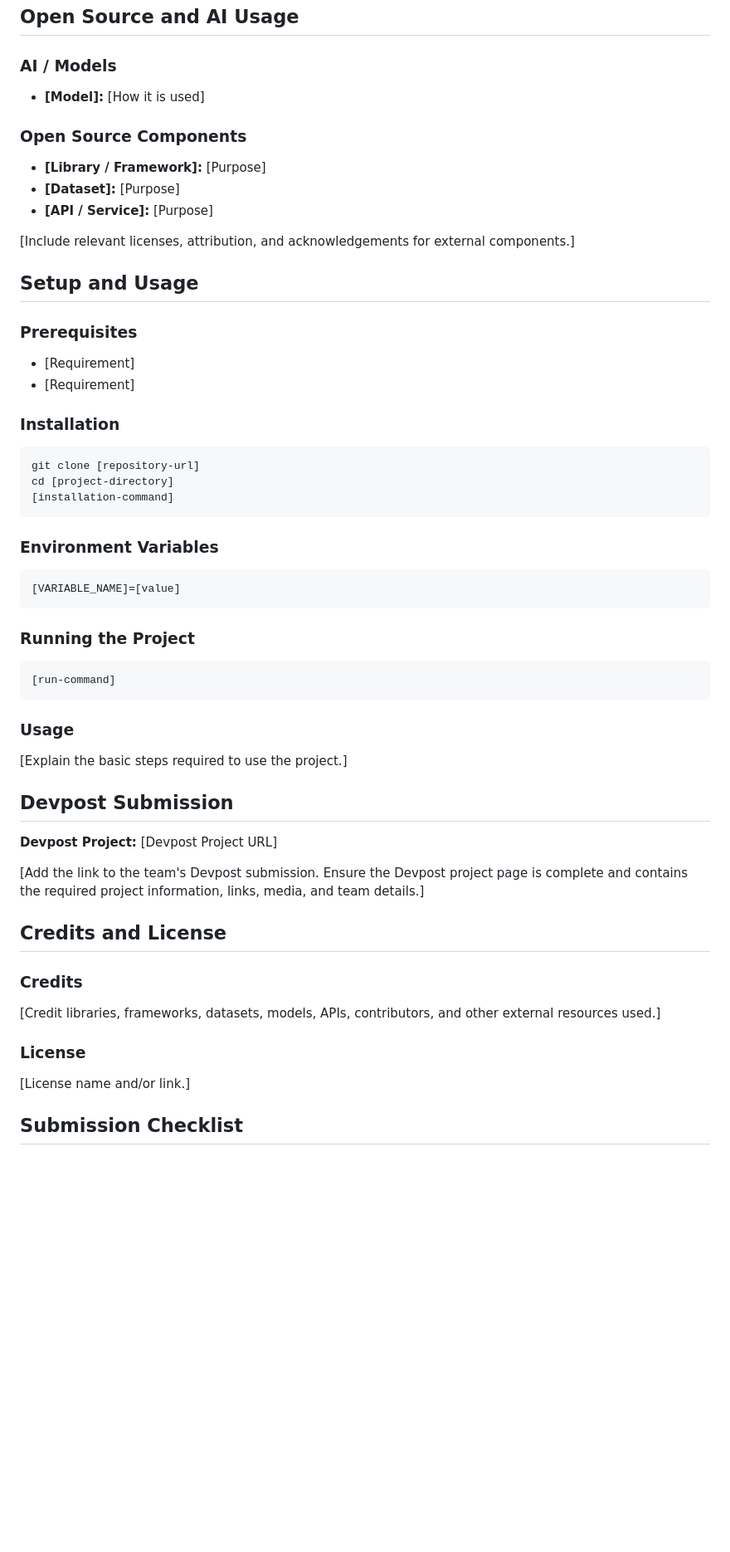
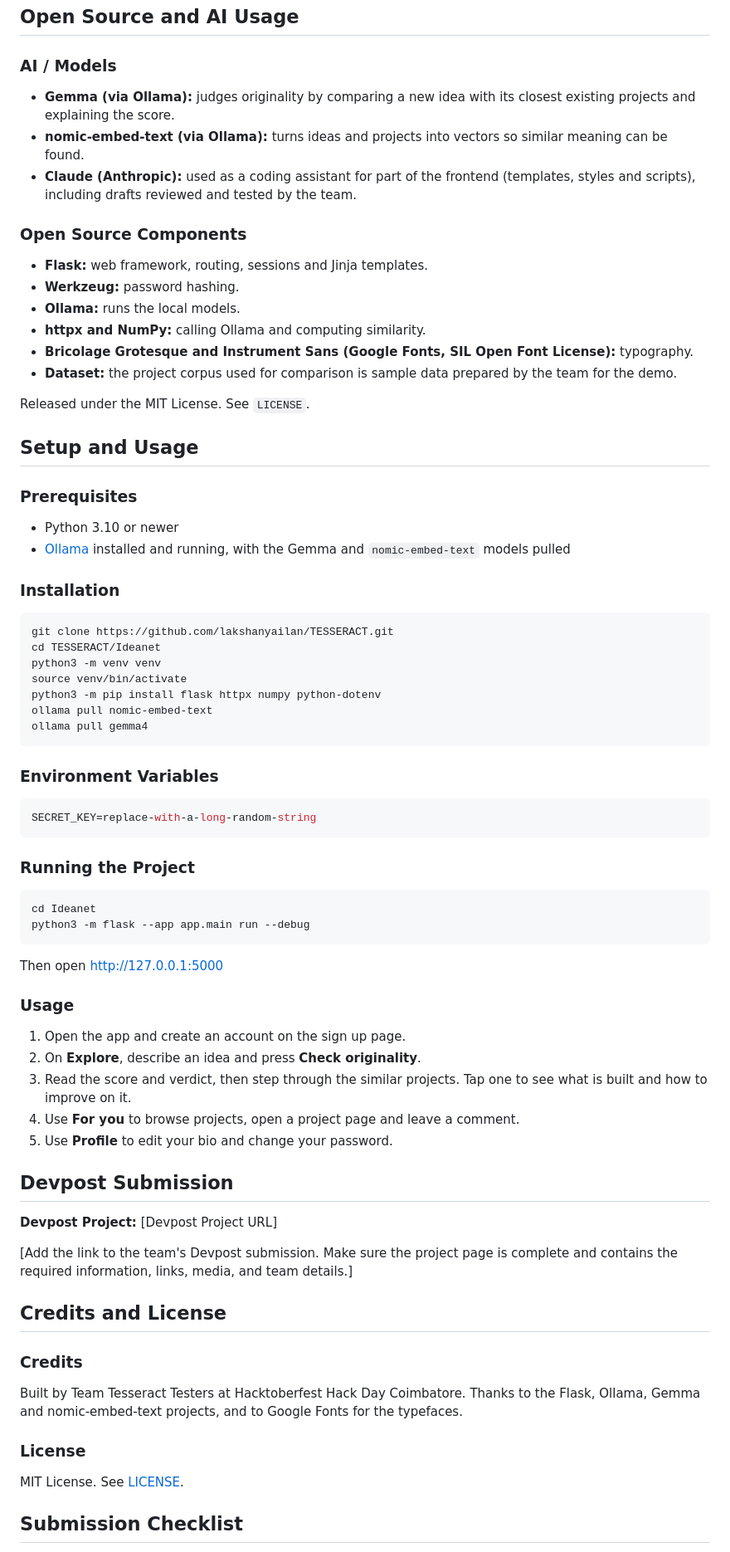
Before and after one commit to lakshanyailan/TESSERACT, a Markdown page: README.md, the part around one of its changes. Shown at 83% size. GitHub-like rendering; blank space fills up the shorter version.

````diff
--- a/README.md
+++ b/README.md
@@ -99,64 +116,78 @@ The submitted application should be functional and accessible through the provid
 
 ### AI / Models
 
-- **[Model]:** [How it is used]
+- **Gemma (via Ollama):** judges originality by comparing a new idea with its closest existing projects and explaining the score.
+- **nomic-embed-text (via Ollama):** turns ideas and projects into vectors so similar meaning can be found.
+- **Claude (Anthropic):** used as a coding assistant for part of the frontend (templates, styles and scripts), including drafts reviewed and tested by the team.
 
 ### Open Source Components
 
-- **[Library / Framework]:** [Purpose]
-- **[Dataset]:** [Purpose]
-- **[API / Service]:** [Purpose]
+- **Flask:** web framework, routing, sessions and Jinja templates.
+- **Werkzeug:** password hashing.
+- **Ollama:** runs the local models.
+- **httpx and NumPy:** calling Ollama and computing similarity.
+- **Bricolage Grotesque and Instrument Sans (Google Fonts, SIL Open Font License):** typography.
+- **Dataset:** the project corpus used for comparison is sample data prepared by the team for the demo.
 
-[Include relevant licenses, attribution, and acknowledgements for external components.]
+Released under the MIT License. See `LICENSE`.
 
 ## Setup and Usage
 
 ### Prerequisites
 
-- [Requirement]
-- [Requirement]
+- Python 3.10 or newer
+- [Ollama](https://ollama.com) installed and running, with the Gemma and `nomic-embed-text` models pulled
 
 ### Installation
 
 ```bash
-git clone [repository-url]
-cd [project-directory]
-[installation-command]
+git clone https://github.com/lakshanyailan/TESSERACT.git
+cd TESSERACT/Ideanet
+python3 -m venv venv
+source venv/bin/activate
+python3 -m pip install flask httpx numpy python-dotenv
+ollama pull nomic-embed-text
+ollama pull gemma4
 ```
 
 ### Environment Variables
 
 ```env
-[VARIABLE_NAME]=[value]
+SECRET_KEY=replace-with-a-long-random-string
 ```
-
-
 
 ### Running the Project
 
 ```bash
-[run-command]
+cd Ideanet
+python3 -m flask --app app.main run --debug
 ```
+
+Then open http://127.0.0.1:5000
 
 ### Usage
 
-[Explain the basic steps required to use the project.]
+1. Open the app and create an account on the sign up page.
+2. On **Explore**, describe an idea and press **Check originality**.
+3. Read the score and verdict, then step through the similar projects. Tap one to see what is built and how to improve on it.
+4. Use **For you** to browse projects, open a project page and leave a comment.
+5. Use **Profile** to edit your bio and change your password.
 
 ## Devpost Submission
 
 **Devpost Project:** [Devpost Project URL]
 
-[Add the link to the team's Devpost submission. Ensure the Devpost project page is complete and contains the required project information, links, media, and team details.]
+[Add the link to the team's Devpost submission. Make sure the project page is complete and contains the required information, links, media, and team details.]
 
 ## Credits and License
 
 ### Credits
 
-[Credit libraries, frameworks, datasets, models, APIs, contributors, and other external resources used.]
+Built by Team Tesseract Testers at Hacktoberfest Hack Day Coimbatore. Thanks to the Flask, Ollama, Gemma and nomic-embed-text projects, and to Google Fonts for the typefaces.
 
 ### License
 
-[License name and/or link.]
+MIT License. See [LICENSE](LICENSE).
 
 ## Submission Checklist
 
````
Also changed, not shown: other parts of README.md (+59 -42 lines).
